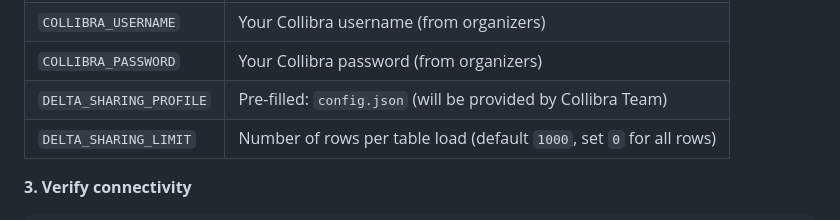
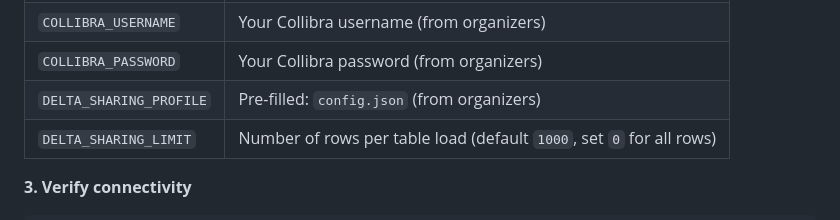
Before and after one commit to ShayChen817/HackathonNL, a Markdown page: README.md, the part around the change. Rendered like a GitHub page.

Commit message:
Update README to clarify source of DELTA_SHARING_PROFILE configuration

```diff
--- a/README.md
+++ b/README.md
@@ -30,7 +30,7 @@ Open `.env` and fill in the credentials distributed at kickoff:
 | `COLLIBRA_BASE_URL`     | Pre-filled: `https://next.collibra.com`                              |
 | `COLLIBRA_USERNAME`     | Your Collibra username (from organizers)                             |
 | `COLLIBRA_PASSWORD`     | Your Collibra password (from organizers)                             |
-| `DELTA_SHARING_PROFILE` | Pre-filled: `config.json` (will be provided by Collibra Team)        |
+| `DELTA_SHARING_PROFILE` | Pre-filled: `config.json` (from organizers)                          |
 | `DELTA_SHARING_LIMIT`   | Number of rows per table load (default `1000`, set `0` for all rows) |
 
 
```
